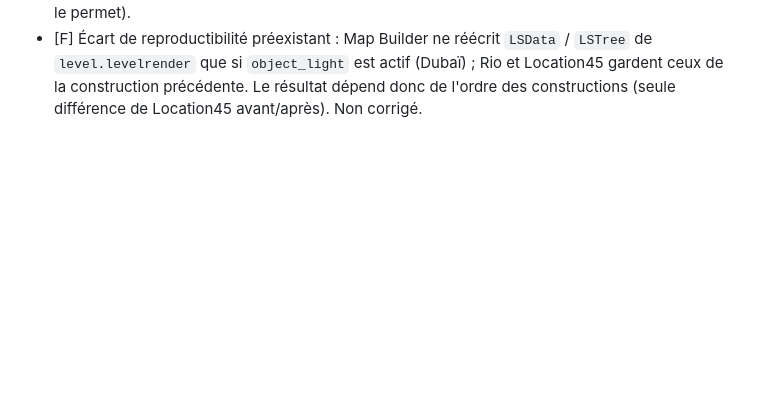
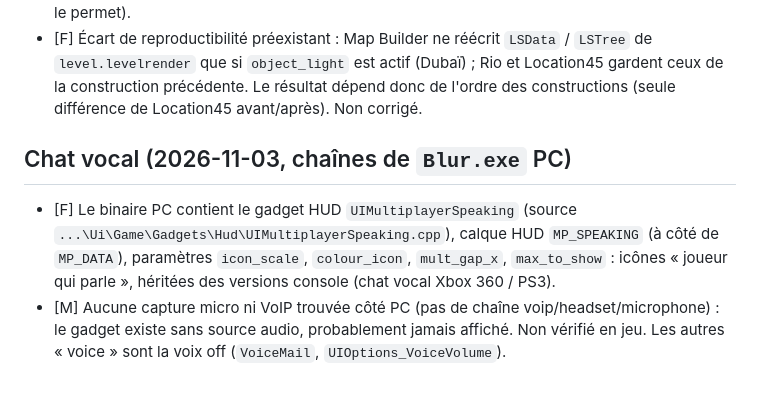
Before and after one commit to Ov3r-MAG1STR4L/blur-re, a Markdown page: docs/CONNAISSANCES.md, the part around the change. Drawn GitHub-style; blank space fills up the shorter version.

Commit message:
docs: gadget HUD UIMultiplayerSpeaking (chat vocal console) dans Blur.exe PC
Co-Authored-By: Claude Opus 5.5 <noreply@anthropic.com>

```diff
--- a/docs/CONNAISSANCES.md
+++ b/docs/CONNAISSANCES.md
@@ -1375,3 +1375,11 @@ Outil : `nfs_diag/pb_see_through.py STM WORLD [simuler]` (lecture seule).
 - [F] Écart de reproductibilité préexistant : Map Builder ne réécrit `LSData` / `LSTree` de `level.levelrender`
   que si `object_light` est actif (Dubaï) ; Rio et Location45 gardent ceux de la construction précédente.
   Le résultat dépend donc de l'ordre des constructions (seule différence de Location45 avant/après). Non corrigé.
+
+## Chat vocal (2026-11-03, chaînes de `Blur.exe` PC)
+
+- [F] Le binaire PC contient le gadget HUD `UIMultiplayerSpeaking` (source `...\Ui\Game\Gadgets\Hud\UIMultiplayerSpeaking.cpp`),
+  calque HUD `MP_SPEAKING` (à côté de `MP_DATA`), paramètres `icon_scale`, `colour_icon`, `mult_gap_x`, `max_to_show` :
+  icônes « joueur qui parle », héritées des versions console (chat vocal Xbox 360 / PS3).
+- [M] Aucune capture micro ni VoIP trouvée côté PC (pas de chaîne voip/headset/microphone) : le gadget existe sans source audio,
+  probablement jamais affiché. Non vérifié en jeu. Les autres « voice » sont la voix off (`VoiceMail`, `UIOptions_VoiceVolume`).
```
Also changed, not shown: docs/CAHIER_DES_CHARGES.md (+1 -0 lines).
